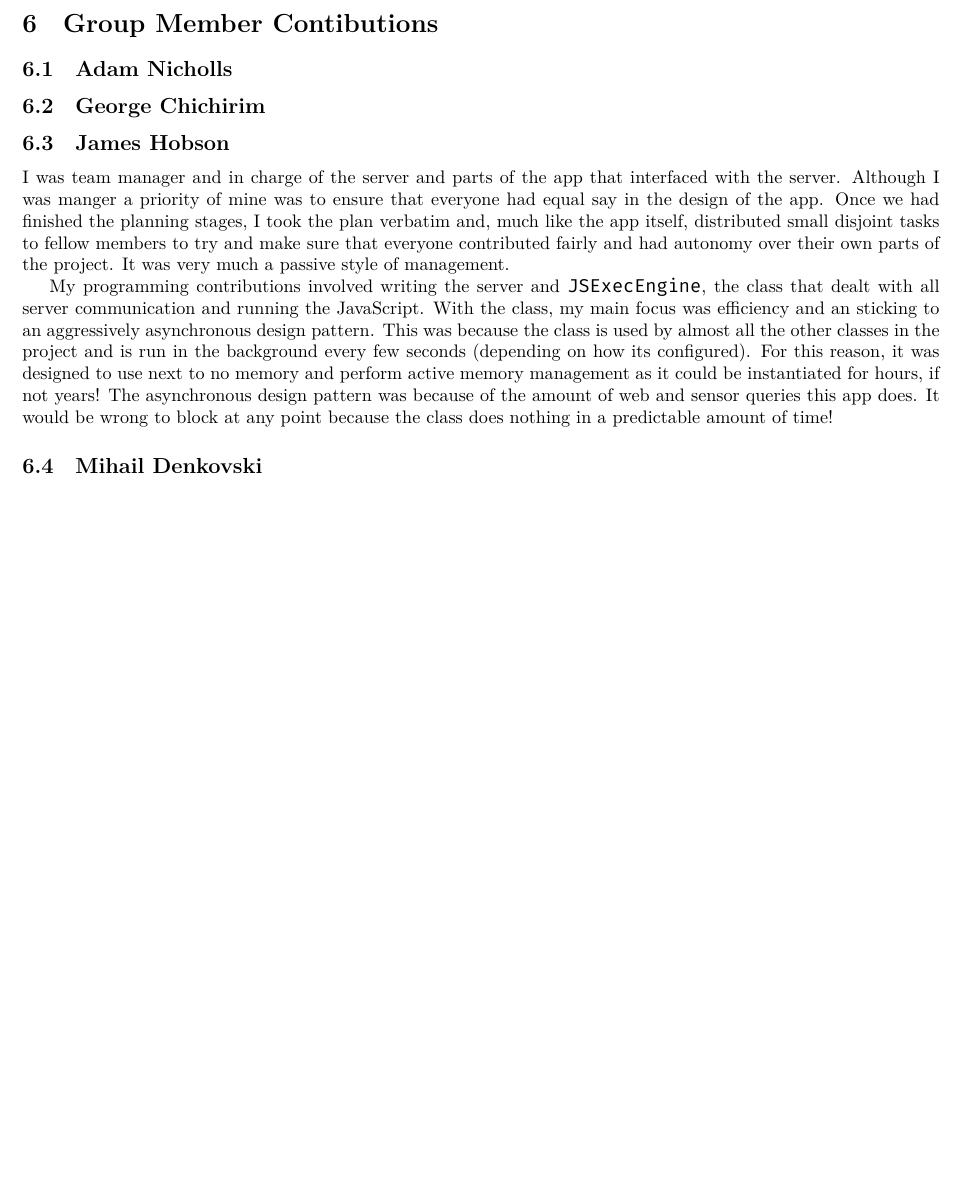
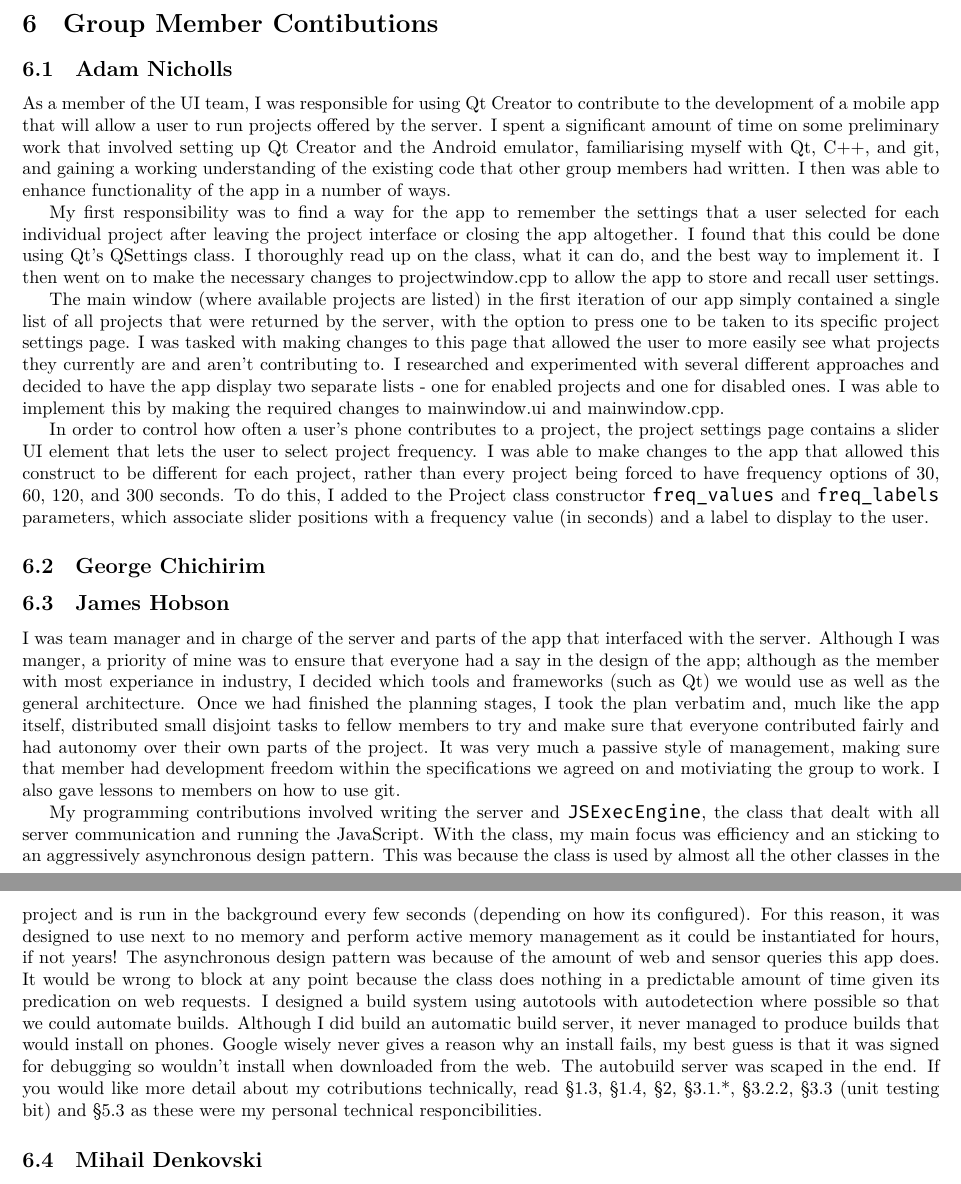
Before and after one commit to yobson/Project-M, a LaTeX document (ProjectReport.tex): part of page 11 of 11 before the commit and two parts of pages 11 and 12 of 12 after it, the two joined at a grey line, cut so that both start at the same text, the shorter picture padded with empty space. Compiled offline with XeLaTeX.

Commit message:
Added adam's thing

```diff
--- a/ProjectReport.tex
+++ b/ProjectReport.tex
@@ -462,19 +462,47 @@ by us so that there cannot be any undefined behaviour.
 
 \section{Group Member Contibutions}
 \subsection{Adam Nicholls}
+As a member of the UI team, I was responsible for using Qt Creator to contribute to the development of a mobile app that will allow a user to
+run projects offered by the server. I spent a significant amount of time on some preliminary work that involved setting up Qt Creator and the
+Android emulator, familiarising myself with Qt, C++, and git, and gaining a working understanding of the existing code that other group members
+had written. I then was able to enhance functionality of the app in a number of ways.
+
+My first responsibility was to find a way for the app to remember the settings that a user selected for each individual project after leaving
+the project interface or closing the app altogether. I found that this could be done using Qt’s QSettings class. I thoroughly read up on the
+class, what it can do, and the best way to implement it. I then went on to make the necessary changes to projectwindow.cpp to allow the app
+to store and recall user settings.
+
+The main window (where available projects are listed) in the first iteration of our app simply contained a single list of all projects that
+were returned by the server, with the option to press one to be taken to its specific project settings page. I was tasked with making changes
+to this page that allowed the user to more easily see what projects they currently are and aren’t contributing to. I researched and experimented
+with several different approaches and decided to have the app display two separate lists - one for enabled projects and one for disabled ones.
+I was able to implement this by making the required changes to mainwindow.ui and mainwindow.cpp.
+
+In order to control how often a user’s phone contributes to a project, the project settings page contains a slider UI element that lets the user
+to select project frequency. I was able to make changes to the app that allowed this construct to be different for each project, rather than
+every project being forced to have frequency options of 30, 60, 120, and 300 seconds. To do this, I added to the Project class constructor
+\texttt{freq\_values} and \texttt{freq\_labels} parameters, which associate slider positions with a frequency value (in seconds) and a label
+to display to the user.
+
 \subsection{George Chichirim}
 \subsection{James Hobson}
-I was team manager and in charge of the server and parts of the app that interfaced with the server. Although I was manger a priority of mine
-was to ensure that everyone had equal say in the design of the app. Once we had finished the planning stages, I took the plan verbatim and,
+I was team manager and in charge of the server and parts of the app that interfaced with the server. Although I was manger, a priority of mine
+was to ensure that everyone had a say in the design of the app; although as the member with most experiance in industry, I decided which tools
+and frameworks (such as Qt) we would use as well as the general architecture. Once we had finished the planning stages, I took the plan verbatim and,
 much like the app itself, distributed small disjoint tasks to fellow members to try and make sure that everyone contributed fairly
-and had autonomy over their own parts of the project. It was very much a passive style of management.
+and had autonomy over their own parts of the project. It was very much a passive style of management, making sure that member had development freedom
+within the specifications we agreed on and motiviating the group to work. I also gave lessons to members on how to use git.
 
 My programming contributions involved writing the server and \texttt{JSExecEngine}, the class that dealt with all server communication and
 running the JavaScript. With the class, my main focus was efficiency and an sticking to an aggressively asynchronous design pattern. This was
 because the class is used by almost all the other classes in the project and is run in the background every few seconds (depending on how its configured).
 For this reason, it was designed to use next to no memory and perform active memory management as it could be instantiated for hours, if not years!
 The asynchronous design pattern was because of the amount of web and sensor queries this app does. It would be wrong to block at any point because
-the class does nothing in a predictable amount of time!
+the class does nothing in a predictable amount of time given its predication on web requests. I designed a build system using autotools
+with autodetection where possible so that we could automate builds. Although I did build an automatic build server, it never managed to
+produce builds that would install on phones. Google wisely never gives a reason why an install fails, my best guess is that it was signed for debugging
+so wouldn't install when downloaded from the web. The autobuild server was scaped in the end. If you would like more detail about my cotributions
+technically, read §1.3, §1.4, §2, §3.1.*, §3.2.2, §3.3 (unit testing bit) and §5.3 as these were my personal technical responcibilities.
 \subsection{Mihail Denkovski}
 \subsection{Minh Le Quoc}
 \end{document}
```
Also changed, not shown: ProjectReport.tex (2 more changed lines).
